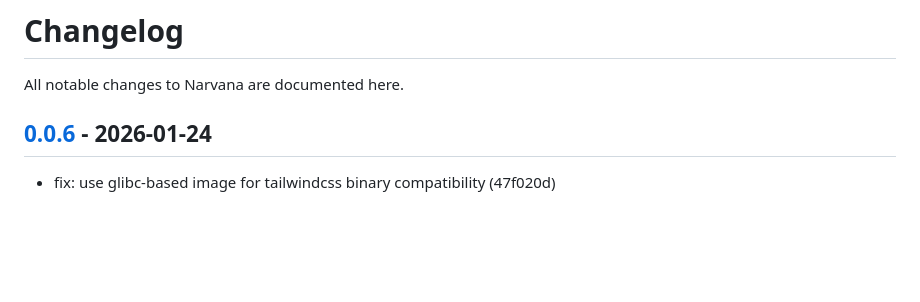
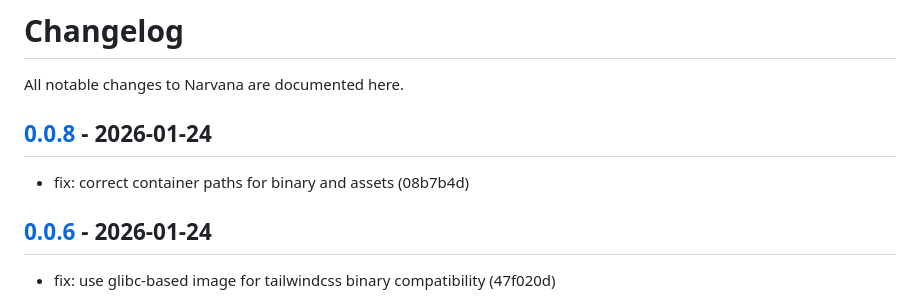
Before and after one commit to narvanalabs/control-plane, a Markdown page: CHANGELOG.md, the part around one of its changes. Drawn GitHub-style; blank space fills up the shorter version.

Commit message:
docs: update CHANGELOG.md for v0.0.8

```diff
--- a/CHANGELOG.md
+++ b/CHANGELOG.md
@@ -1,6 +1,10 @@
 # Changelog
 
 All notable changes to Narvana are documented here.
+
+## [0.0.8] - 2026-01-24
+
+- fix: correct container paths for binary and assets (08b7b4d)
 
 ## [0.0.6] - 2026-01-24
 
```
Also changed, not shown: other parts of CHANGELOG.md (+1 -0 lines).
